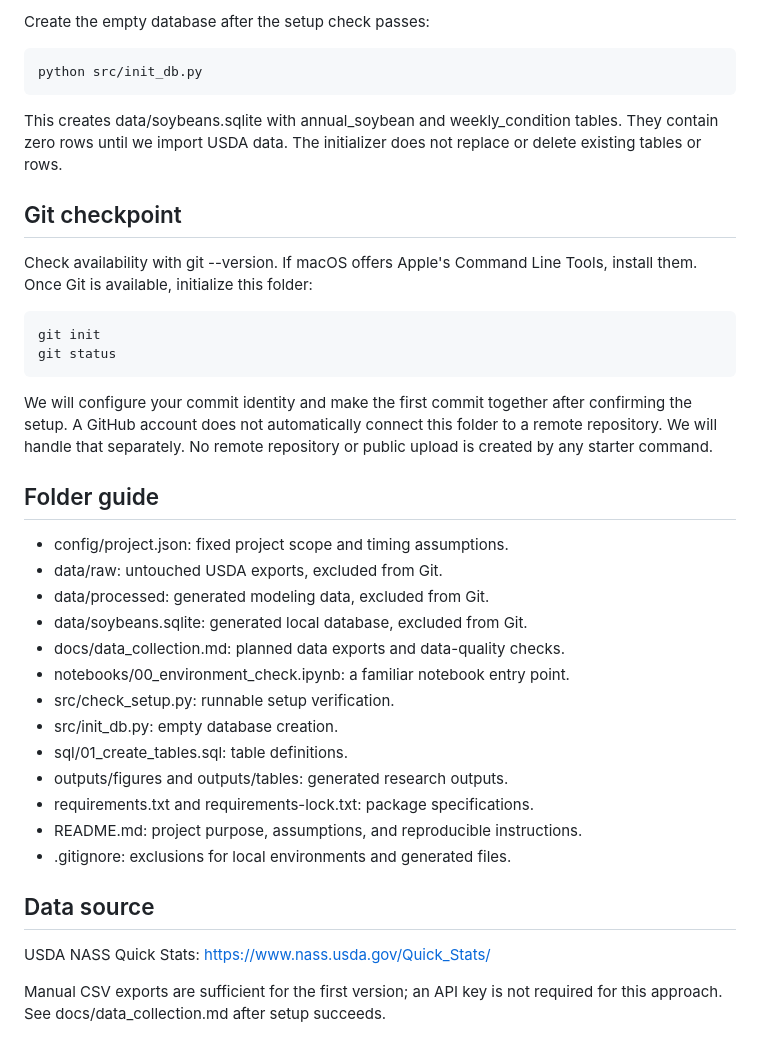
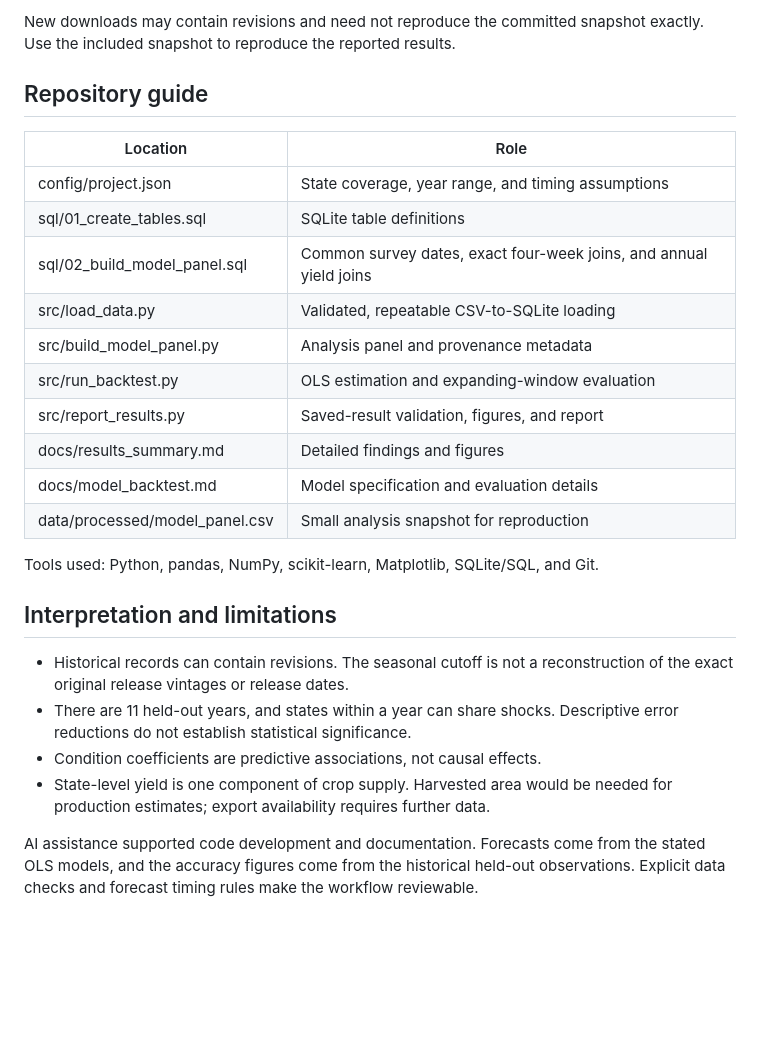
Before and after one commit to heabc3/soybean-yield-forecast, a Markdown page: README.md, the part around one of its changes. GitHub-like rendering; blank space fills up the shorter version.

````diff
--- a/README.md
+++ b/README.md
@@ -110,48 +156,35 @@ local and excluded from Git; the two requirements files can be tracked.
 
-Create the empty database after the setup check passes:
+New downloads may contain revisions and need not reproduce the committed
+snapshot exactly. Use the included snapshot to reproduce the reported results.
 
-```bash
-python src/init_db.py
-```
+## Repository guide
 
-This creates data/soybeans.sqlite with annual_soybean and weekly_condition
-tables. They contain zero rows until we import USDA data. The initializer
-does not replace or delete existing tables or rows.
+| Location | Role |
+| --- | --- |
+| config/project.json | State coverage, year range, and timing assumptions |
+| sql/01_create_tables.sql | SQLite table definitions |
+| sql/02_build_model_panel.sql | Common survey dates, exact four-week joins, and annual yield joins |
+| src/load_data.py | Validated, repeatable CSV-to-SQLite loading |
+| src/build_model_panel.py | Analysis panel and provenance metadata |
+| src/run_backtest.py | OLS estimation and expanding-window evaluation |
+| src/report_results.py | Saved-result validation, figures, and report |
+| docs/results_summary.md | Detailed findings and figures |
+| docs/model_backtest.md | Model specification and evaluation details |
+| data/processed/model_panel.csv | Small analysis snapshot for reproduction |
 
-## Git checkpoint
+Tools used: Python, pandas, NumPy, scikit-learn, Matplotlib, SQLite/SQL, and Git.
 
-Check availability with git --version. If macOS offers Apple's Command Line
-Tools, install them. Once Git is available, initialize this folder:
+## Interpretation and limitations
 
-```bash
-git init
-git status
-```
+- Historical records can contain revisions. The seasonal cutoff is not a
+  reconstruction of the exact original release vintages or release dates.
+- There are 11 held-out years, and states within a year can share shocks.
+  Descriptive error reductions do not establish statistical significance.
+- Condition coefficients are predictive associations, not causal effects.
+- State-level yield is one component of crop supply. Harvested area would be
+  needed for production estimates; export availability requires further data.
 
-We will configure your commit identity and make the first commit together
-after confirming the setup. A GitHub account does not automatically connect
-this folder to a remote repository. We will handle that separately. No remote
-repository or public upload is created by any starter command.
-
-## Folder guide
-
-- config/project.json: fixed project scope and timing assumptions.
-- data/raw: untouched USDA exports, excluded from Git.
-- data/processed: generated modeling data, excluded from Git.
-- data/soybeans.sqlite: generated local database, excluded from Git.
-- docs/data_collection.md: planned data exports and data-quality checks.
-- notebooks/00_environment_check.ipynb: a familiar notebook entry point.
-- src/check_setup.py: runnable setup verification.
-- src/init_db.py: empty database creation.
-- sql/01_create_tables.sql: table definitions.
-- outputs/figures and outputs/tables: generated research outputs.
-- requirements.txt and requirements-lock.txt: package specifications.
-- README.md: project purpose, assumptions, and reproducible instructions.
-- .gitignore: exclusions for local environments and generated files.
-
-## Data source
-
-USDA NASS Quick Stats: https://www.nass.usda.gov/Quick_Stats/
-
-Manual CSV exports are sufficient for the first version; an API key is not
-required for this approach. See docs/data_collection.md after setup succeeds.
+AI assistance supported code development and documentation. Forecasts come
+from the stated OLS models, and the accuracy figures come from the historical
+held-out observations. Explicit data checks and forecast timing rules make the
+workflow reviewable.
````
Also changed, not shown: other parts of README.md (+123 -77 lines), docs/portfolio_finish.md (added, +113 -0 lines), docs/reporting.md (added, +100 -0 lines), docs/results_summary.md (added, +101 -0 lines), outputs/figures/mae_by_state.png (added), outputs/figures/mae_by_year.png (added), outputs/figures/yield_forecasts_by_state.png (added), 4 other files.
